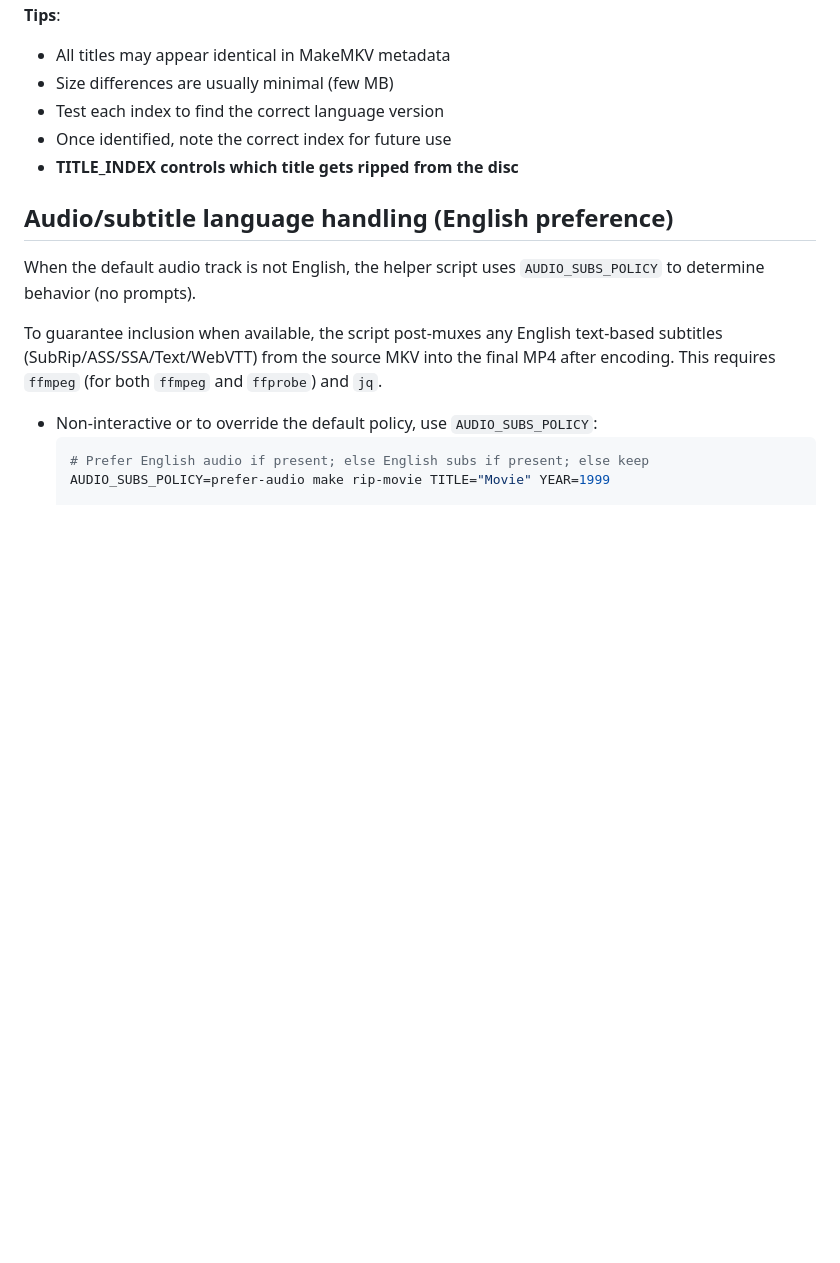
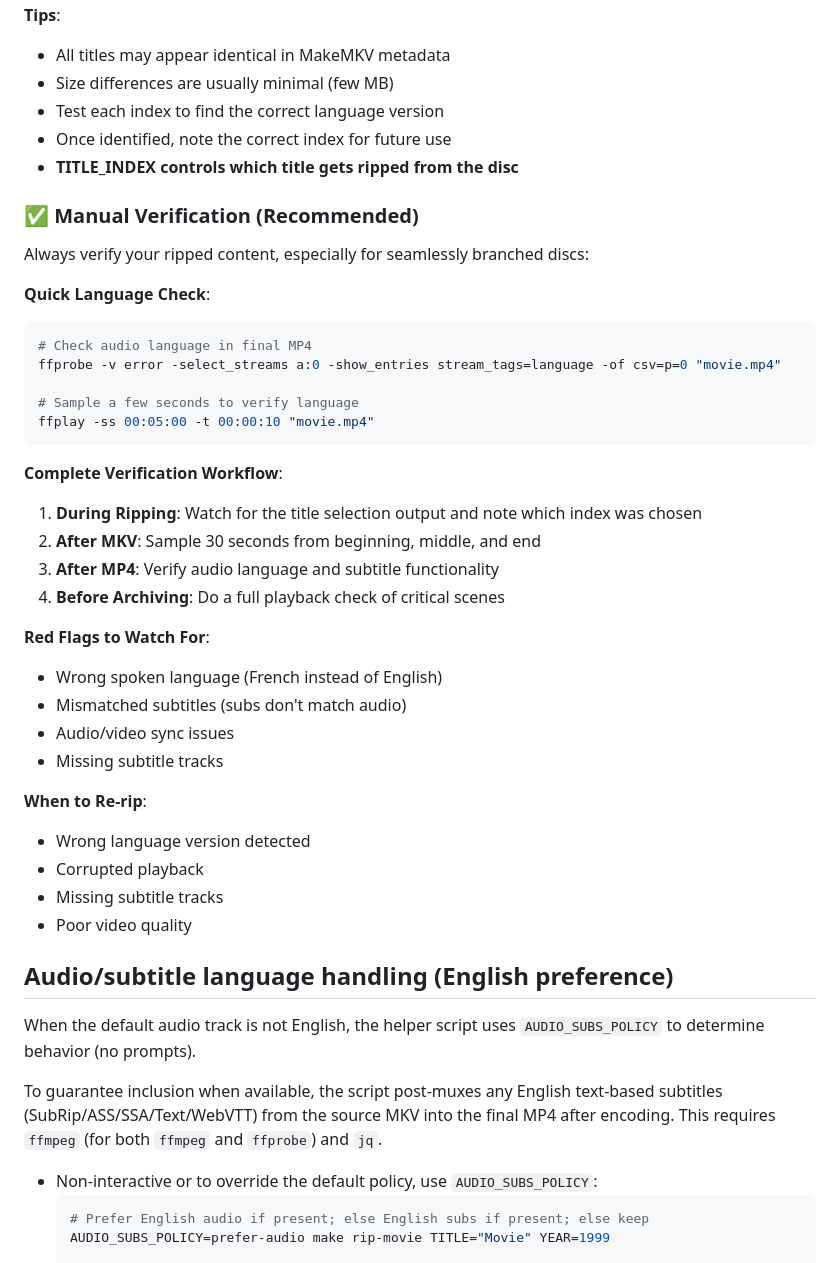
Before and after one commit to geniusworks/digital-archive-maker, a Markdown page: docs/video_ripping_guide.md, the part around the change. GitHub-like rendering; blank space fills up the shorter version.

Commit message:
Add manual verification section to documentation
- Include quick language check commands using ffprobe/ffplay
- Document complete verification workflow from ripping to archiving
- List red flags to watch for (wrong language, sync issues, etc.)
- Specify when re-ripping is necessary
- Encourage users to verify content especially for seamlessly branched discs

````diff
--- a/docs/video_ripping_guide.md
+++ b/docs/video_ripping_guide.md
@@ -643,6 +643,37 @@ Selected title: 8 (23.953 GB, index 0)
 - Once identified, note the correct index for future use
 - **TITLE_INDEX controls which title gets ripped from the disc**
 
+### ✅ Manual Verification (Recommended)
+
+Always verify your ripped content, especially for seamlessly branched discs:
+
+**Quick Language Check**:
+```bash
+# Check audio language in final MP4
+ffprobe -v error -select_streams a:0 -show_entries stream_tags=language -of csv=p=0 "movie.mp4"
+
+# Sample a few seconds to verify language
+ffplay -ss 00:05:00 -t 00:00:10 "movie.mp4"
+```
+
+**Complete Verification Workflow**:
+1. **During Ripping**: Watch for the title selection output and note which index was chosen
+2. **After MKV**: Sample 30 seconds from beginning, middle, and end
+3. **After MP4**: Verify audio language and subtitle functionality
+4. **Before Archiving**: Do a full playback check of critical scenes
+
+**Red Flags to Watch For**:
+- Wrong spoken language (French instead of English)
+- Mismatched subtitles (subs don't match audio)
+- Audio/video sync issues
+- Missing subtitle tracks
+
+**When to Re-rip**:
+- Wrong language version detected
+- Corrupted playback
+- Missing subtitle tracks
+- Poor video quality
+
 ## Audio/subtitle language handling (English preference)
 When the default audio track is not English, the helper script uses `AUDIO_SUBS_POLICY` to determine behavior (no prompts).
 
````
